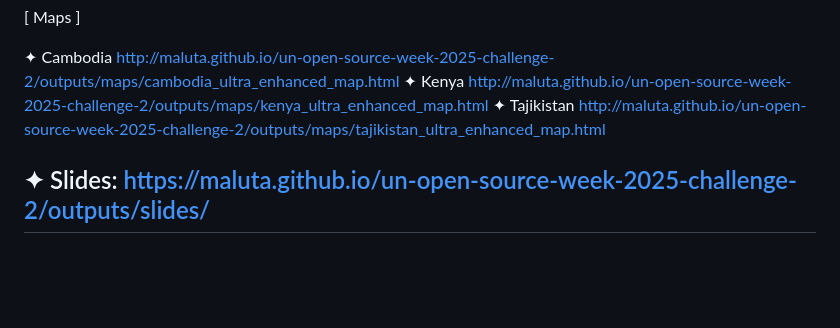
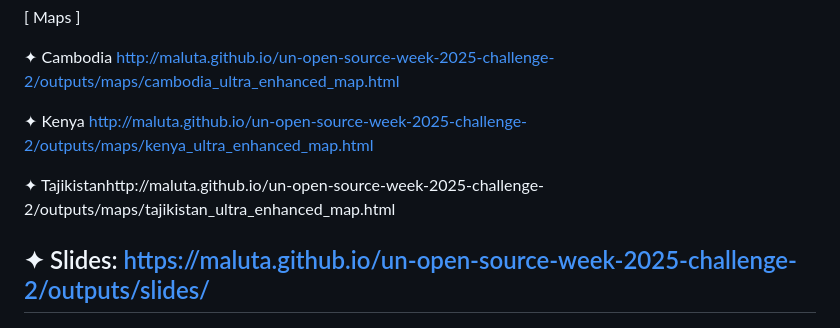
Before and after one commit to maluta/un-open-source-week-2025-challenge-2, a Markdown page: README.md, the part around the change. GitHub-like rendering; blank space fills up the shorter version.

```diff
--- a/README.md
+++ b/README.md
@@ -77,9 +77,10 @@ https://github.com/maluta/un-open-source-week-2025-challenge-2/tree/gh-pages
 [ Maps ]
 
 ✦ Cambodia http://maluta.github.io/un-open-source-week-2025-challenge-2/outputs/maps/cambodia_ultra_enhanced_map.html
+
 ✦ Kenya http://maluta.github.io/un-open-source-week-2025-challenge-2/outputs/maps/kenya_ultra_enhanced_map.html
-✦ Tajikistan
-http://maluta.github.io/un-open-source-week-2025-challenge-2/outputs/maps/tajikistan_ultra_enhanced_map.html
+
+✦ Tajikistanhttp://maluta.github.io/un-open-source-week-2025-challenge-2/outputs/maps/tajikistan_ultra_enhanced_map.html
 
 ✦ Slides: https://maluta.github.io/un-open-source-week-2025-challenge-2/outputs/slides/
 ---
```
